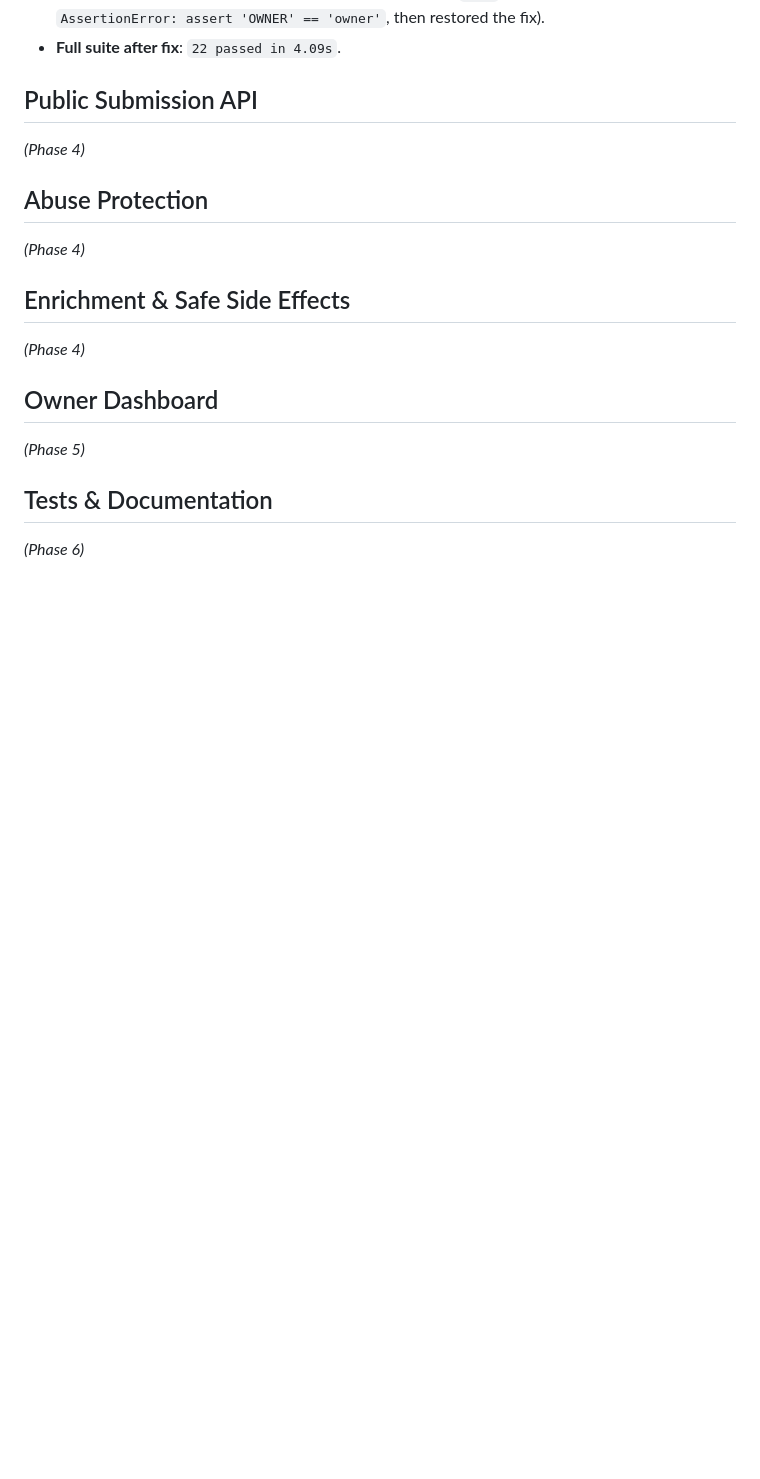
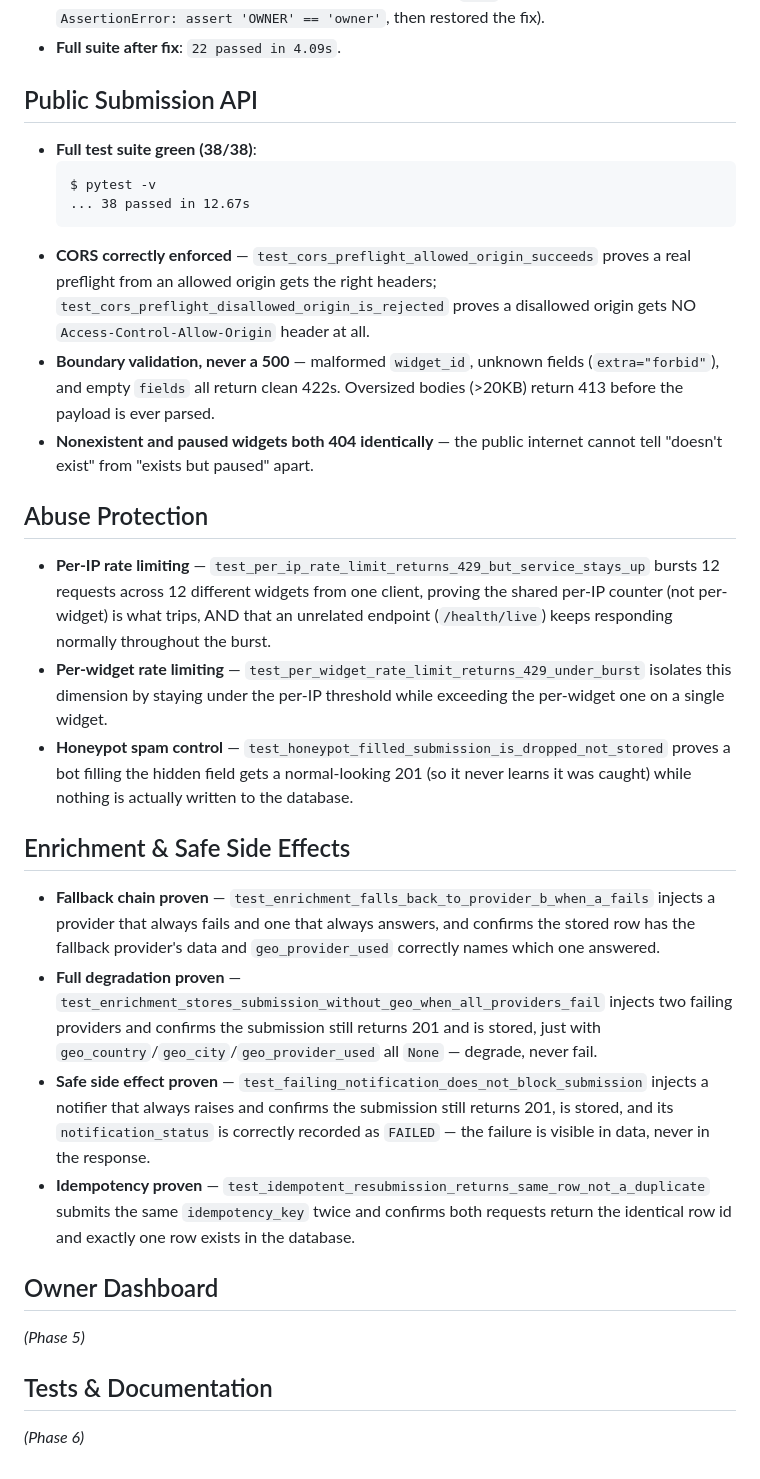
Before and after one commit to Mairaarshad19/flyrank-capstone-widgetplatform, a Markdown page: EVIDENCE.md, the part around the change. GitHub-like rendering; blank space fills up the shorter version.

````diff
--- a/EVIDENCE.md
+++ b/EVIDENCE.md
@@ -126,13 +126,52 @@ _(Phase 3)_
 - **Full suite after fix**: `22 passed in 4.09s`.
 
 ## Public Submission API
-_(Phase 4)_
+
+- **Full test suite green (38/38)**:
+  ```
+  $ pytest -v
+  ... 38 passed in 12.67s
+  ```
+- **CORS correctly enforced** — `test_cors_preflight_allowed_origin_succeeds`
+  proves a real preflight from an allowed origin gets the right headers;
+  `test_cors_preflight_disallowed_origin_is_rejected` proves a disallowed
+  origin gets NO `Access-Control-Allow-Origin` header at all.
+- **Boundary validation, never a 500** — malformed `widget_id`, unknown
+  fields (`extra="forbid"`), and empty `fields` all return clean 422s.
+  Oversized bodies (>20KB) return 413 before the payload is ever parsed.
+- **Nonexistent and paused widgets both 404 identically** — the public
+  internet cannot tell "doesn't exist" from "exists but paused" apart.
 
 ## Abuse Protection
-_(Phase 4)_
+
+- **Per-IP rate limiting** — `test_per_ip_rate_limit_returns_429_but_service_stays_up`
+  bursts 12 requests across 12 different widgets from one client, proving the
+  shared per-IP counter (not per-widget) is what trips, AND that an unrelated
+  endpoint (`/health/live`) keeps responding normally throughout the burst.
+- **Per-widget rate limiting** — `test_per_widget_rate_limit_returns_429_under_burst`
+  isolates this dimension by staying under the per-IP threshold while
+  exceeding the per-widget one on a single widget.
+- **Honeypot spam control** — `test_honeypot_filled_submission_is_dropped_not_stored`
+  proves a bot filling the hidden field gets a normal-looking 201 (so it
+  never learns it was caught) while nothing is actually written to the database.
 
 ## Enrichment & Safe Side Effects
-_(Phase 4)_
+
+- **Fallback chain proven** — `test_enrichment_falls_back_to_provider_b_when_a_fails`
+  injects a provider that always fails and one that always answers, and
+  confirms the stored row has the fallback provider's data and
+  `geo_provider_used` correctly names which one answered.
+- **Full degradation proven** — `test_enrichment_stores_submission_without_geo_when_all_providers_fail`
+  injects two failing providers and confirms the submission still returns
+  201 and is stored, just with `geo_country`/`geo_city`/`geo_provider_used`
+  all `None` — degrade, never fail.
+- **Safe side effect proven** — `test_failing_notification_does_not_block_submission`
+  injects a notifier that always raises and confirms the submission still
+  returns 201, is stored, and its `notification_status` is correctly
+  recorded as `FAILED` — the failure is visible in data, never in the response.
+- **Idempotency proven** — `test_idempotent_resubmission_returns_same_row_not_a_duplicate`
+  submits the same `idempotency_key` twice and confirms both requests return
+  the identical row id and exactly one row exists in the database.
 
 ## Owner Dashboard
 _(Phase 5)_
````
Also changed, not shown: README.md (+1 -0 lines).
